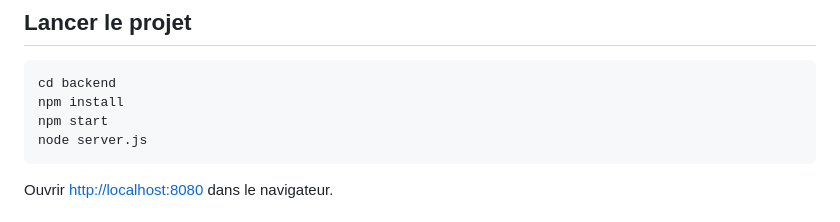
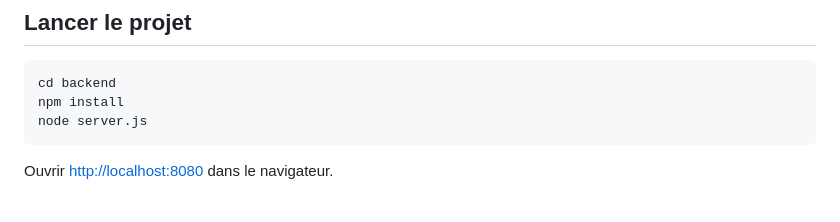
Before and after one commit to L1nsky13/Projet-JS_Konekt, a Markdown page: README.md, the part around the change. GitHub-like rendering.

````diff
--- a/README.md
+++ b/README.md
@@ -38,7 +38,6 @@ Projet-JS_Konekt/
 ```bash
 cd backend
 npm install
-npm start
 node server.js
 ```
 
````
